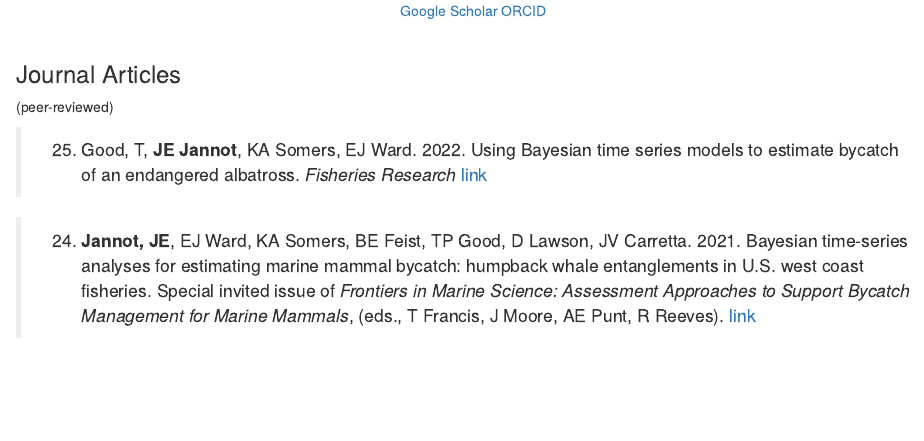
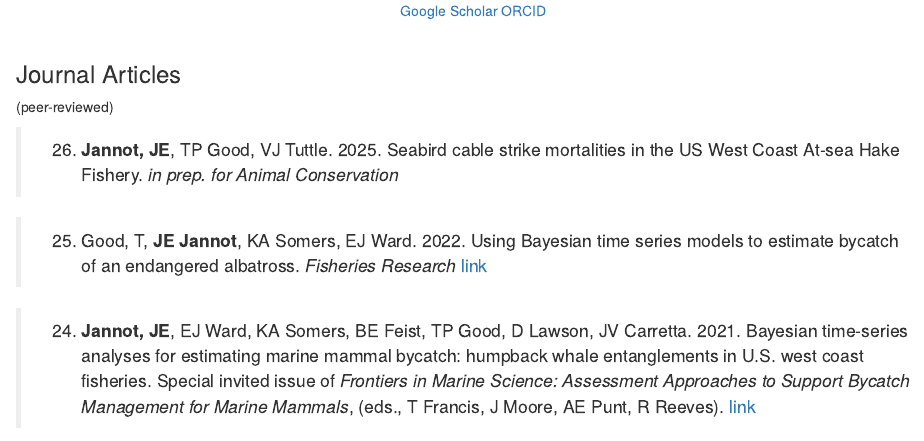
Before and after one commit to jjannot/jjannot.github.io, an R Markdown document (publications.Rmd): the page in a window 1100 px wide, from 200 px down. Rendered offline with R 4.5, knitr and Pandoc, with nearby package versions; drawn as R Markdown's standard HTML page in place of the format the file asks for.

Commit message:
update publications page

```diff
--- a/publications.Rmd
+++ b/publications.Rmd
@@ -36,6 +36,8 @@ icon_link(
 </center>
 </br>
 <h3> Journal Articles</h3> (peer-reviewed)
+
+>26. **Jannot, JE**, TP Good, VJ Tuttle. 2025. Seabird cable strike mortalities in the US West Coast At-sea Hake Fishery. *in prep. for Animal Conservation*
 
 >25. Good, T, **JE Jannot**, KA Somers, EJ Ward. 2022. Using Bayesian time series models to estimate bycatch of an endangered albatross. *Fisheries Research* [link](https://www.sciencedirect.com/science/article/abs/pii/S0165783622002697)
 
```
Also changed, not shown: 1 other file.
